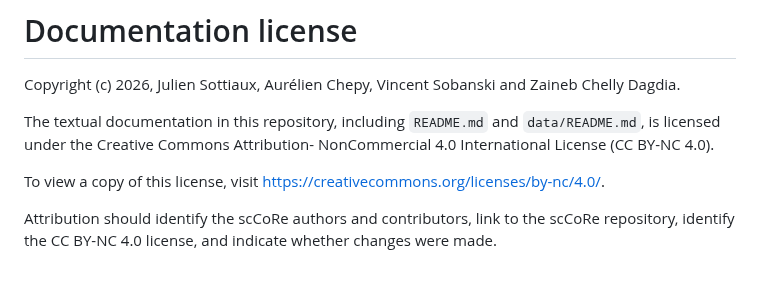
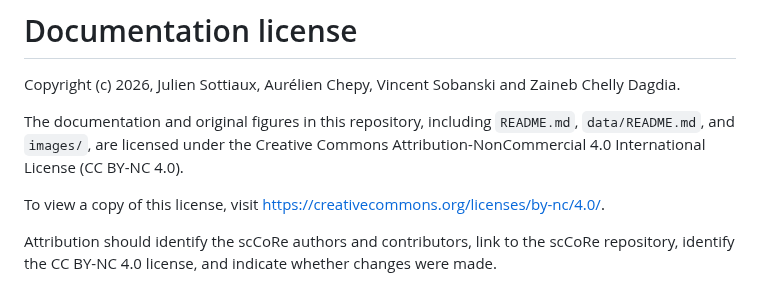
Before and after one commit to j-sottiaux/scCoRe, a Markdown page: LICENSE-DOCS.md, the part around the change. GitHub-like rendering.

```diff
--- a/LICENSE-DOCS.md
+++ b/LICENSE-DOCS.md
@@ -2,9 +2,9 @@
 
 Copyright (c) 2026, Julien Sottiaux, Aurélien Chepy, Vincent Sobanski and Zaineb Chelly Dagdia.
 
-The textual documentation in this repository, including `README.md` and
-`data/README.md`, is licensed under the Creative Commons Attribution-
-NonCommercial 4.0 International License (CC BY-NC 4.0).
+The documentation and original figures in this repository, including
+`README.md`, `data/README.md`, and `images/`, are licensed under the Creative
+Commons Attribution-NonCommercial 4.0 International License (CC BY-NC 4.0).
 
 To view a copy of this license, visit
 <https://creativecommons.org/licenses/by-nc/4.0/>.
```
Also changed, not shown: README.md (+11 -4 lines), images/system_overview.png (added).
